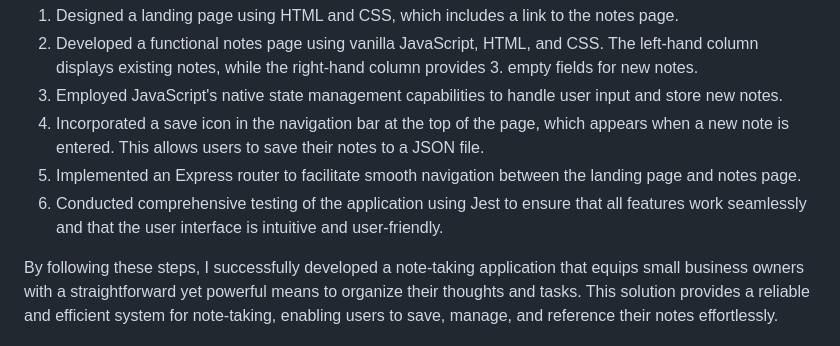
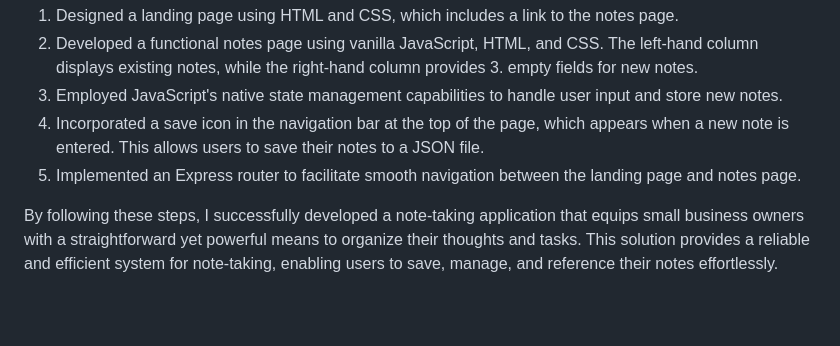
Before and after one commit to codingColinMcM/Note-Taker-Express, a Markdown page: README.md, the part around the change. Drawn GitHub-style; blank space fills up the shorter version.

```diff
--- a/README.md
+++ b/README.md
@@ -15,7 +15,6 @@ To address the challenge of disorganized thoughts and tasks for small business o
 4. Employed JavaScript's native state management capabilities to handle user input and store new notes.
 5. Incorporated a save icon in the navigation bar at the top of the page, which appears when a new note is entered. This allows users to save their notes to a JSON file.
 6. Implemented an Express router to facilitate smooth navigation between the landing page and notes page.
-7. Conducted comprehensive testing of the application using Jest to ensure that all features work seamlessly and that the user interface is intuitive and user-friendly.
 
 By following these steps, I successfully developed a note-taking application that equips small business owners with a straightforward yet powerful means to organize their thoughts and tasks. This solution provides a reliable and efficient system for note-taking, enabling users to save, manage, and reference their notes effortlessly.
 
```
